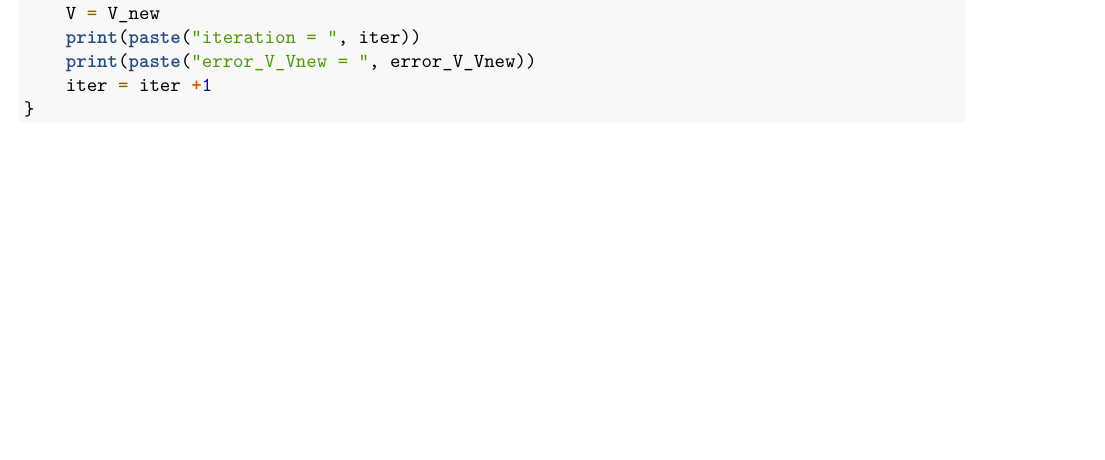
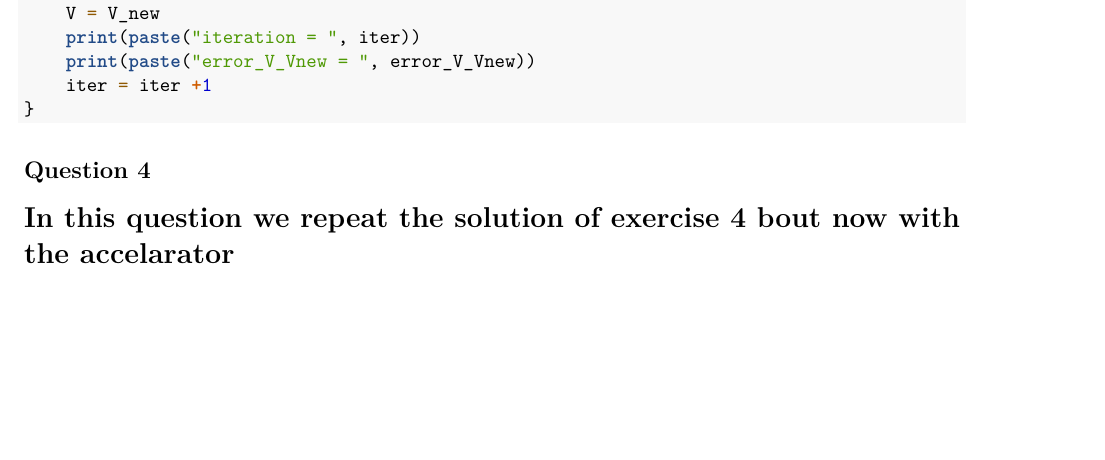
Before and after one commit to Moises-mfg/Numerical_Methods, an R Markdown document (Goncalves_resposta_lista2.Rmd): part of page 3 of 3, cut so that both start at the same text. Rendered offline with R 4.5, knitr and Pandoc, then LaTeX, with nearby package versions; the code chunks are not run, so their results and figures are left out.

Commit message:
Update Goncalves_resposta_lista2.Rmd

````diff
--- a/Goncalves_resposta_lista2.Rmd
+++ b/Goncalves_resposta_lista2.Rmd
@@ -173,3 +173,6 @@ while (max_iter > iter){
 
 
 ```
+
+## Question 4
+# In this question we repeat the solution of exercise 4 bout now with the accelarator
````
